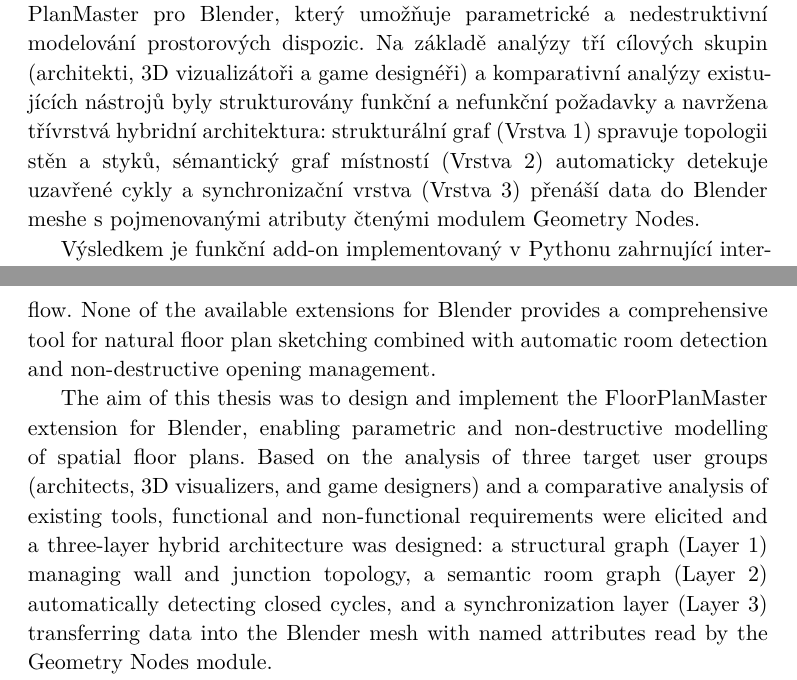
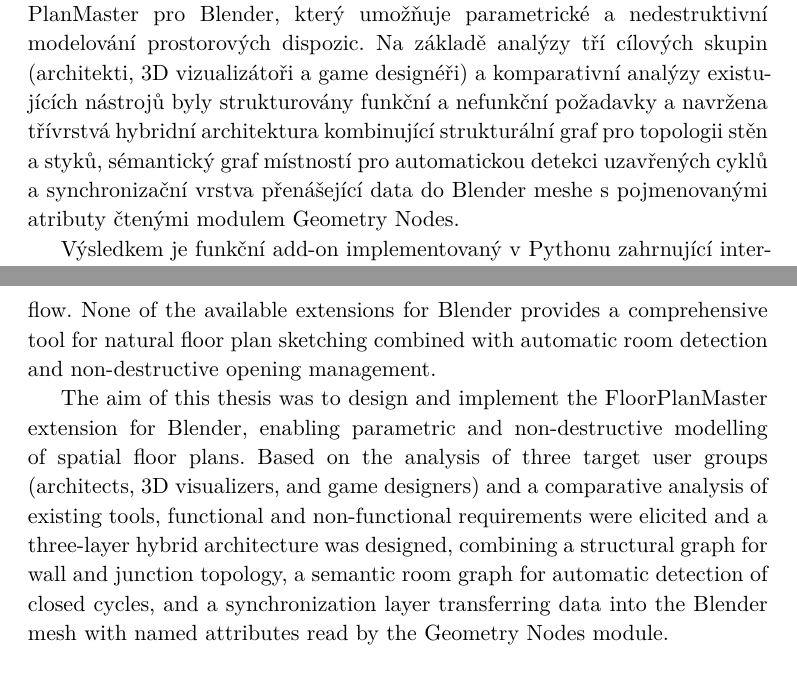
Before and after one commit to TheGingeros/floorplanmaster, a Typst document (typst/main.typ): two parts of pages 5 and 6 of 41, joined at a grey line, cut so that both start at the same text. The pictures show the PDF file typst/main.pdf that the author committed with the source.

Commit message:
edit current abstract

```diff
--- a/typst/main.typ
+++ b/typst/main.typ
@@ -20,7 +20,7 @@
 #let abstract-ENG = [
   Creating architectural floor plans in the freely available 3D modelling software Blender is, in its native form, a destructive process: every modification of wall dimensions or repositioning of an opening requires manual correction of the surrounding geometry, significantly disrupting the fluidity of the design workflow. None of the available extensions for Blender provides a comprehensive tool for natural floor plan sketching combined with automatic room detection and non-destructive opening management.
 
-  The aim of this thesis was to design and implement the FloorPlanMaster extension for Blender, enabling parametric and non-destructive modelling of spatial floor plans. Based on the analysis of three target user groups (architects, 3D visualizers, and game designers) and a comparative analysis of existing tools, functional and non-functional requirements were elicited and a three-layer hybrid architecture was designed: a structural graph (Layer~1) managing wall and junction topology, a semantic room graph (Layer~2) automatically detecting closed cycles, and a synchronization layer (Layer~3) transferring data into the Blender mesh with named attributes read by the Geometry Nodes module.
+  The aim of this thesis was to design and implement the FloorPlanMaster extension for Blender, enabling parametric and non-destructive modelling of spatial floor plans. Based on the analysis of three target user groups (architects, 3D visualizers, and game designers) and a comparative analysis of existing tools, functional and non-functional requirements were elicited and a three-layer hybrid architecture was designed, combining a structural graph for wall and junction topology, a semantic room graph for automatic detection of closed cycles, and a synchronization layer transferring data into the Blender mesh with named attributes read by the Geometry Nodes module.
 
   The result is a functional add-on implemented in Python, encompassing an interactive wall drawing tool based on a modal operator, parametric editing of wall thickness and height, automatic room detection with area computation, and support for openings (doors and windows) with positional validation.
 
@@ -30,7 +30,7 @@
 #let abstract-CZE = [
   Tvorba architektonických půdorysů ve volně dostupném 3D modelovacím softwaru Blender je v nativní podobě destruktivní proces: každá úprava rozměrů stěny nebo přesun otvoru vyžaduje ruční korekci sousední geometrie, což výrazně narušuje plynulost návrhového procesu. Žádný z dostupných rozšiřovacích modulů pro Blender přitom neposkytuje komplexní nástroj pro přirozené kreslení půdorysu v kombinaci s automatickou detekcí místností a nedestruktivní správou otvorů.
 
-  Cílem práce bylo navrhnout a implementovat rozšiřovací modul FloorPlanMaster pro Blender, který umožňuje parametrické a nedestruktivní modelování prostorových dispozic. Na základě analýzy tří cílových skupin (architekti, 3D vizualizátoři a game designéři) a komparativní analýzy existujících nástrojů byly strukturovány funkční a nefunkční požadavky a navržena třívrstvá hybridní architektura: strukturální graf (Vrstva~1) spravuje topologii stěn a styků, sémantický graf místností (Vrstva~2) automaticky detekuje uzavřené cykly a synchronizační vrstva (Vrstva~3) přenáší data do Blender meshe s pojmenovanými atributy čtenými modulem Geometry Nodes.
+  Cílem práce bylo navrhnout a implementovat rozšiřovací modul FloorPlanMaster pro Blender, který umožňuje parametrické a nedestruktivní modelování prostorových dispozic. Na základě analýzy tří cílových skupin (architekti, 3D vizualizátoři a game designéři) a komparativní analýzy existujících nástrojů byly strukturovány funkční a nefunkční požadavky a navržena třívrstvá hybridní architektura kombinující strukturální graf pro topologii stěn a styků, sémantický graf místností pro automatickou detekci uzavřených cyklů a synchronizační vrstva přenášející data do Blender meshe s pojmenovanými atributy čtenými modulem Geometry Nodes.
 
   Výsledkem je funkční add-on implementovaný v Pythonu zahrnující interaktivní nástroj pro kreslení stěn (modální operátor), parametrickou editaci tloušťky a výšky stěn, automatickou detekci místností a jejich ploch a podporu otvorů (dveře, okna) s poziční validací.
 
```
Also changed, not shown: typst/main.pdf.
